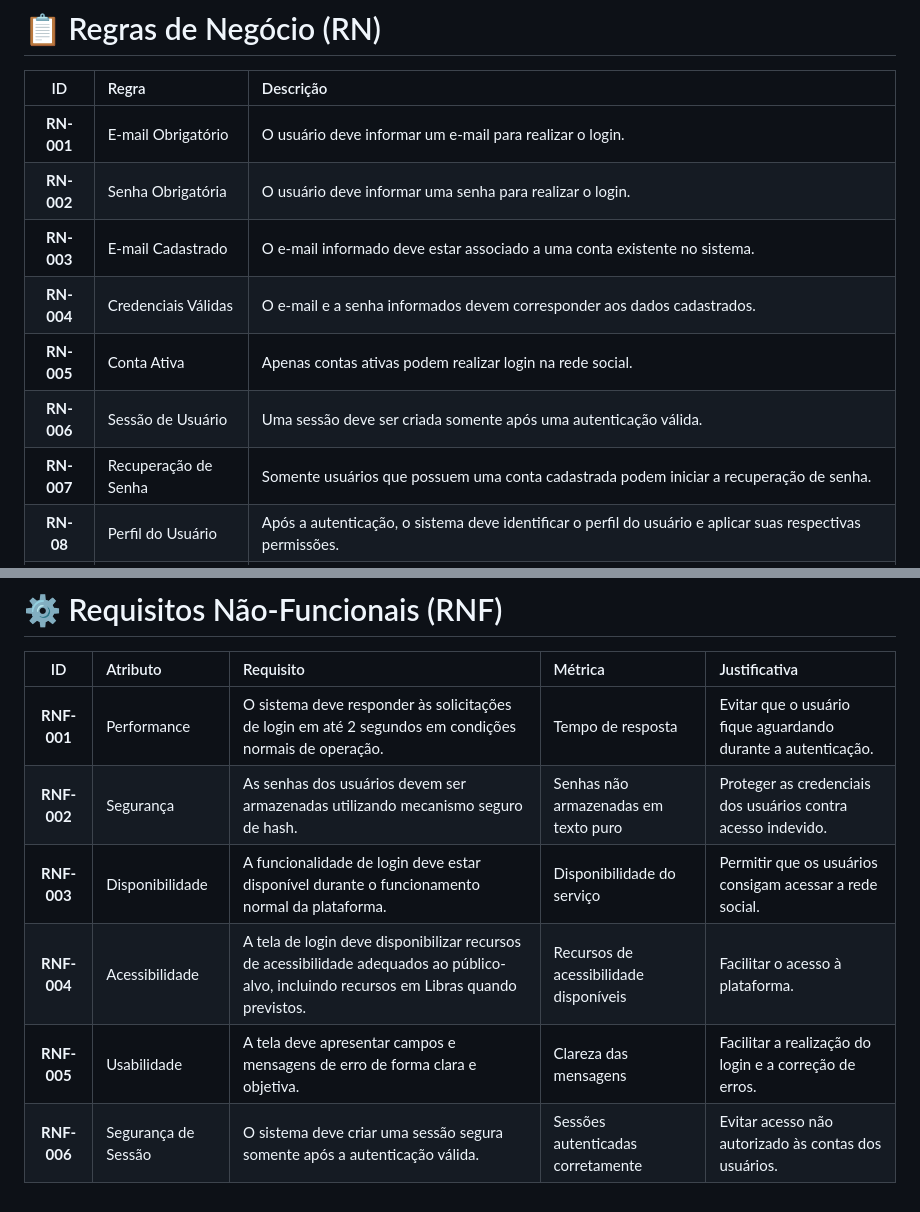
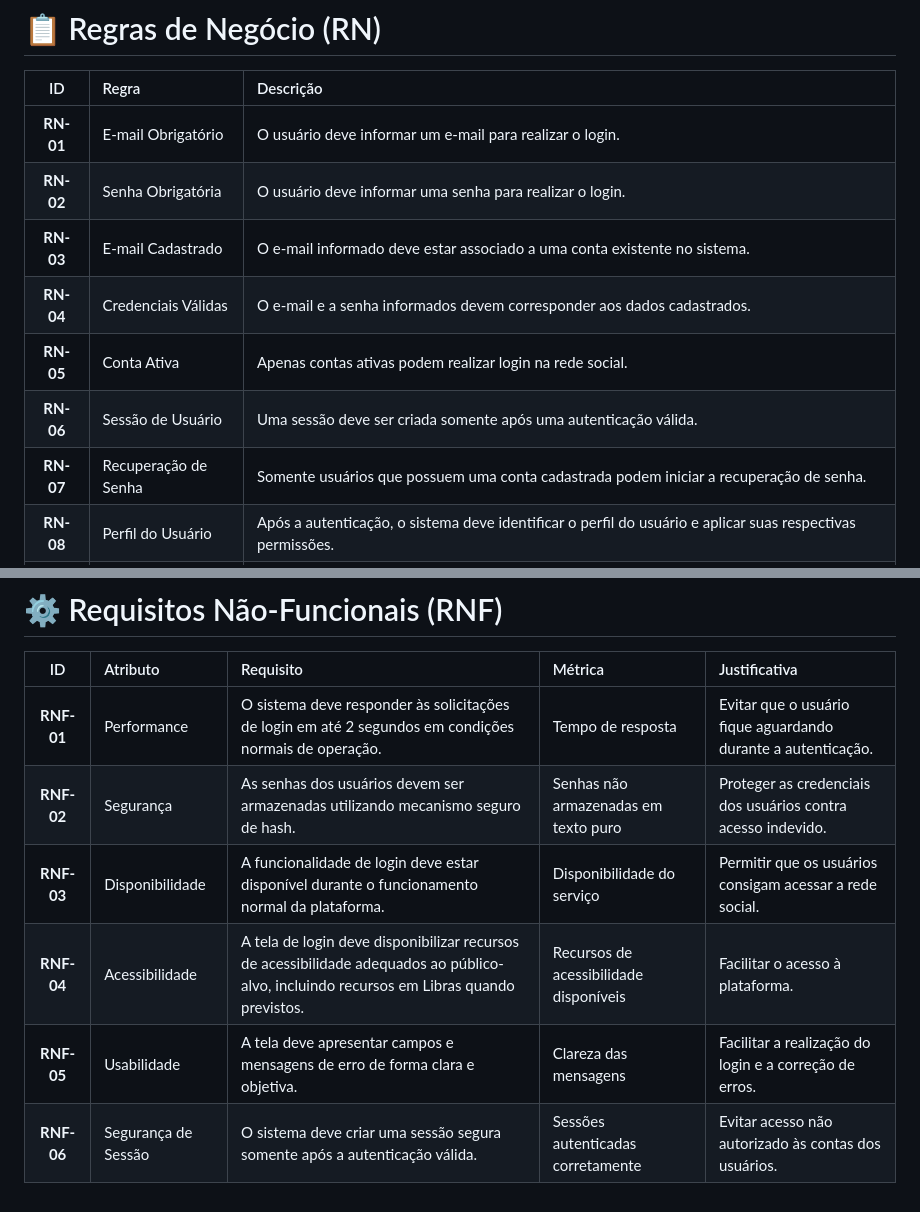
Before and after one commit to henriqu3mart1ns/LIBRANDO, a Markdown page: README.md, 2 parts joined by grey strips. Rendered like a GitHub page.

Commit message:
Update business rules and non-functional requirements IDs

```diff
--- a/README.md
+++ b/README.md
@@ -294,13 +294,13 @@ Após o login, o administrador poderá realizar atividades específicas de geren
 
 | ID | Regra | Descrição |
 |:---:|:---|:---|
-| **RN-001** | E-mail Obrigatório | O usuário deve informar um e-mail para realizar o login. |
-| **RN-002** | Senha Obrigatória | O usuário deve informar uma senha para realizar o login. |
-| **RN-003** | E-mail Cadastrado | O e-mail informado deve estar associado a uma conta existente no sistema. |
-| **RN-004** | Credenciais Válidas | O e-mail e a senha informados devem corresponder aos dados cadastrados. |
-| **RN-005** | Conta Ativa | Apenas contas ativas podem realizar login na rede social. |
-| **RN-006** | Sessão de Usuário | Uma sessão deve ser criada somente após uma autenticação válida. |
-| **RN-007** | Recuperação de Senha | Somente usuários que possuem uma conta cadastrada podem iniciar a recuperação de senha. |
+| **RN-01** | E-mail Obrigatório | O usuário deve informar um e-mail para realizar o login. |
+| **RN-02** | Senha Obrigatória | O usuário deve informar uma senha para realizar o login. |
+| **RN-03** | E-mail Cadastrado | O e-mail informado deve estar associado a uma conta existente no sistema. |
+| **RN-04** | Credenciais Válidas | O e-mail e a senha informados devem corresponder aos dados cadastrados. |
+| **RN-05** | Conta Ativa | Apenas contas ativas podem realizar login na rede social. |
+| **RN-06** | Sessão de Usuário | Uma sessão deve ser criada somente após uma autenticação válida. |
+| **RN-07** | Recuperação de Senha | Somente usuários que possuem uma conta cadastrada podem iniciar a recuperação de senha. |
 | **RN-08** | Perfil do Usuário | Após a autenticação, o sistema deve identificar o perfil do usuário e aplicar suas respectivas permissões. |
 | **RN-09** | Administrador | O Administrador utiliza o mesmo processo de login do usuário cadastrado, diferenciando-se pelas permissões administrativas após a autenticação. |
 | **RN-10** | Tentativas de Login | O sistema deve controlar tentativas excessivas de autenticação para aumentar a segurança das contas. |
@@ -311,9 +311,9 @@ Após o login, o administrador poderá realizar atividades específicas de geren
 
 | ID | Atributo | Requisito | Métrica | Justificativa |
 |:---:|:---|:---|:---|:---|
-| **RNF-001** | Performance | O sistema deve responder às solicitações de login em até 2 segundos em condições normais de operação. | Tempo de resposta | Evitar que o usuário fique aguardando durante a autenticação. |
-| **RNF-002** | Segurança | As senhas dos usuários devem ser armazenadas utilizando mecanismo seguro de hash. | Senhas não armazenadas em texto puro | Proteger as credenciais dos usuários contra acesso indevido. |
-| **RNF-003** | Disponibilidade | A funcionalidade de login deve estar disponível durante o funcionamento normal da plataforma. | Disponibilidade do serviço | Permitir que os usuários consigam acessar a rede social. |
-| **RNF-004** | Acessibilidade | A tela de login deve disponibilizar recursos de acessibilidade adequados ao público-alvo, incluindo recursos em Libras quando previstos. | Recursos de acessibilidade disponíveis | Facilitar o acesso à plataforma. |
-| **RNF-005** | Usabilidade | A tela deve apresentar campos e mensagens de erro de forma clara e objetiva. | Clareza das mensagens | Facilitar a realização do login e a correção de erros. |
-| **RNF-006** | Segurança de Sessão | O sistema deve criar uma sessão segura somente após a autenticação válida. | Sessões autenticadas corretamente | Evitar acesso não autorizado às contas dos usuários. |
+| **RNF-01** | Performance | O sistema deve responder às solicitações de login em até 2 segundos em condições normais de operação. | Tempo de resposta | Evitar que o usuário fique aguardando durante a autenticação. |
+| **RNF-02** | Segurança | As senhas dos usuários devem ser armazenadas utilizando mecanismo seguro de hash. | Senhas não armazenadas em texto puro | Proteger as credenciais dos usuários contra acesso indevido. |
+| **RNF-03** | Disponibilidade | A funcionalidade de login deve estar disponível durante o funcionamento normal da plataforma. | Disponibilidade do serviço | Permitir que os usuários consigam acessar a rede social. |
+| **RNF-04** | Acessibilidade | A tela de login deve disponibilizar recursos de acessibilidade adequados ao público-alvo, incluindo recursos em Libras quando previstos. | Recursos de acessibilidade disponíveis | Facilitar o acesso à plataforma. |
+| **RNF-05** | Usabilidade | A tela deve apresentar campos e mensagens de erro de forma clara e objetiva. | Clareza das mensagens | Facilitar a realização do login e a correção de erros. |
+| **RNF-06** | Segurança de Sessão | O sistema deve criar uma sessão segura somente após a autenticação válida. | Sessões autenticadas corretamente | Evitar acesso não autorizado às contas dos usuários. |
```
